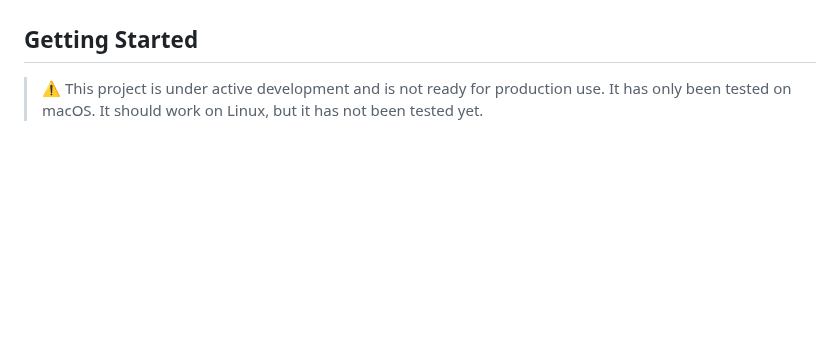
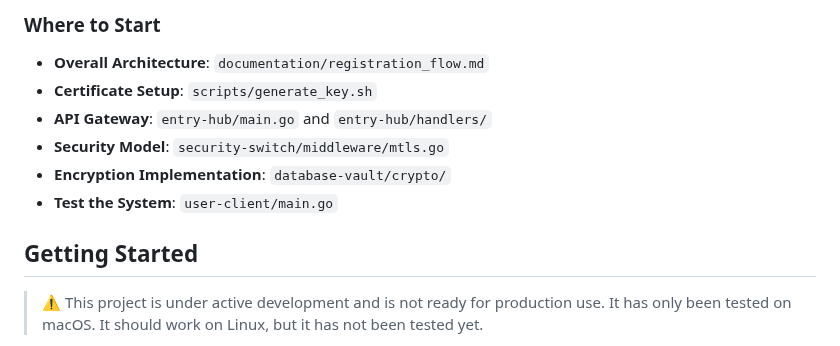
Before and after one commit to Verryx-02/RAM-USB, a Markdown page: README.md, the part around one of its changes. Drawn GitHub-style; blank space fills up the shorter version.

```diff
--- a/README.md
+++ b/README.md
@@ -41,3 +109,12 @@ See the [documentation](documentation/registration_flow.md) for more
+### Where to Start
+
+- **Overall Architecture**: `documentation/registration_flow.md`
+- **Certificate Setup**: `scripts/generate_key.sh`
+- **API Gateway**: `entry-hub/main.go` and `entry-hub/handlers/`
+- **Security Model**: `security-switch/middleware/mtls.go`
+- **Encryption Implementation**: `database-vault/crypto/`
+- **Test the System**: `user-client/main.go`
+
 
 ## Getting Started
 
```
Also changed, not shown: other parts of README.md (+69 -1 lines).
